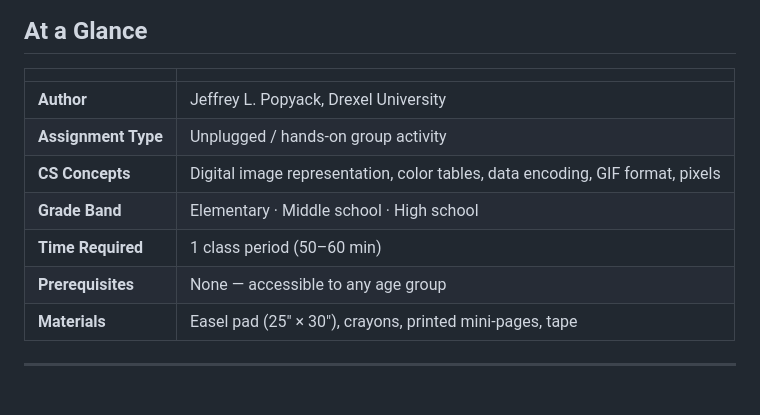
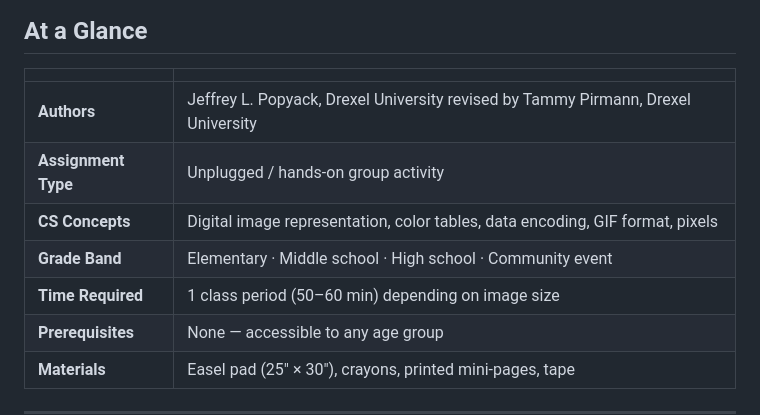
Before and after one commit to Ready-Remix-Run/2026, a Markdown page: crayon-commotion/README.md, the part around the change. Drawn GitHub-style; blank space fills up the shorter version.

Commit message:
Revise authors and update time required in README
Updated author information and clarified time required for the activity.

```diff
--- a/crayon-commotion/README.md
+++ b/crayon-commotion/README.md
@@ -10,11 +10,11 @@
 
 | | |
 |---|---|
-| **Author** | Jeffrey L. Popyack, Drexel University |
+| **Authors** | Jeffrey L. Popyack, Drexel University revised by Tammy Pirmann, Drexel University |
 | **Assignment Type** | Unplugged / hands-on group activity |
 | **CS Concepts** | Digital image representation, color tables, data encoding, GIF format, pixels |
-| **Grade Band** | Elementary · Middle school · High school |
-| **Time Required** | 1 class period (50–60 min) |
+| **Grade Band** | Elementary · Middle school · High school · Community event|
+| **Time Required** | 1 class period (50–60 min) depending on image size |
 | **Prerequisites** | None — accessible to any age group |
 | **Materials** | Easel pad (25" × 30"), crayons, printed mini-pages, tape |
 
```
